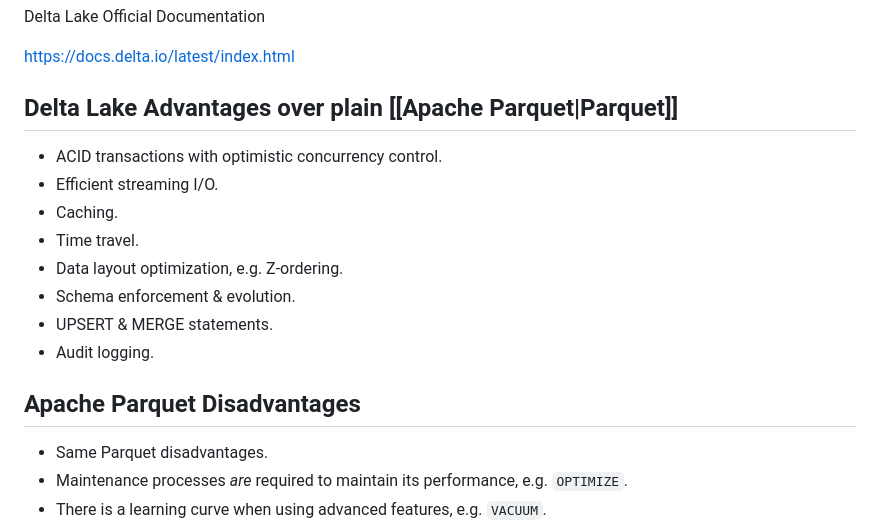
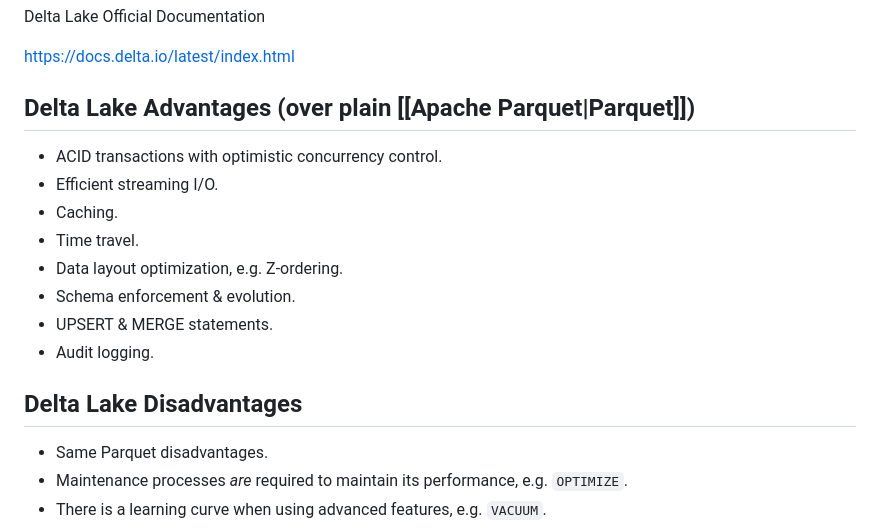
Before and after one commit to data-engineering-community/data-engineering-wiki, a Markdown page: Tools/File Formats/Delta Lake.md, the part around one of its changes. GitHub-like rendering.

```diff
--- a/Tools/File Formats/Delta Lake.md
+++ b/Tools/File Formats/Delta Lake.md
@@ -19,7 +19,7 @@ Delta Lake Official Documentation
 
 https://docs.delta.io/latest/index.html
 
-## Delta Lake Advantages over plain [[Apache Parquet|Parquet]]
+## Delta Lake Advantages (over plain [[Apache Parquet|Parquet]])
 
 - ACID transactions with optimistic concurrency control.
 - Efficient streaming I/O.
@@ -30,7 +30,7 @@ https://docs.delta.io/latest/index.html
 - UPSERT & MERGE statements.
 - Audit logging.
 
-## Apache Parquet Disadvantages
+## Delta Lake Disadvantages
 
 - Same Parquet disadvantages.
 - Maintenance processes _are_ required to maintain its performance, e.g. `OPTIMIZE`.
```
Also changed, not shown: other parts of Tools/File Formats/Delta Lake.md (+1 -1 lines), Assets/delta-lake-file-format.png (added).
